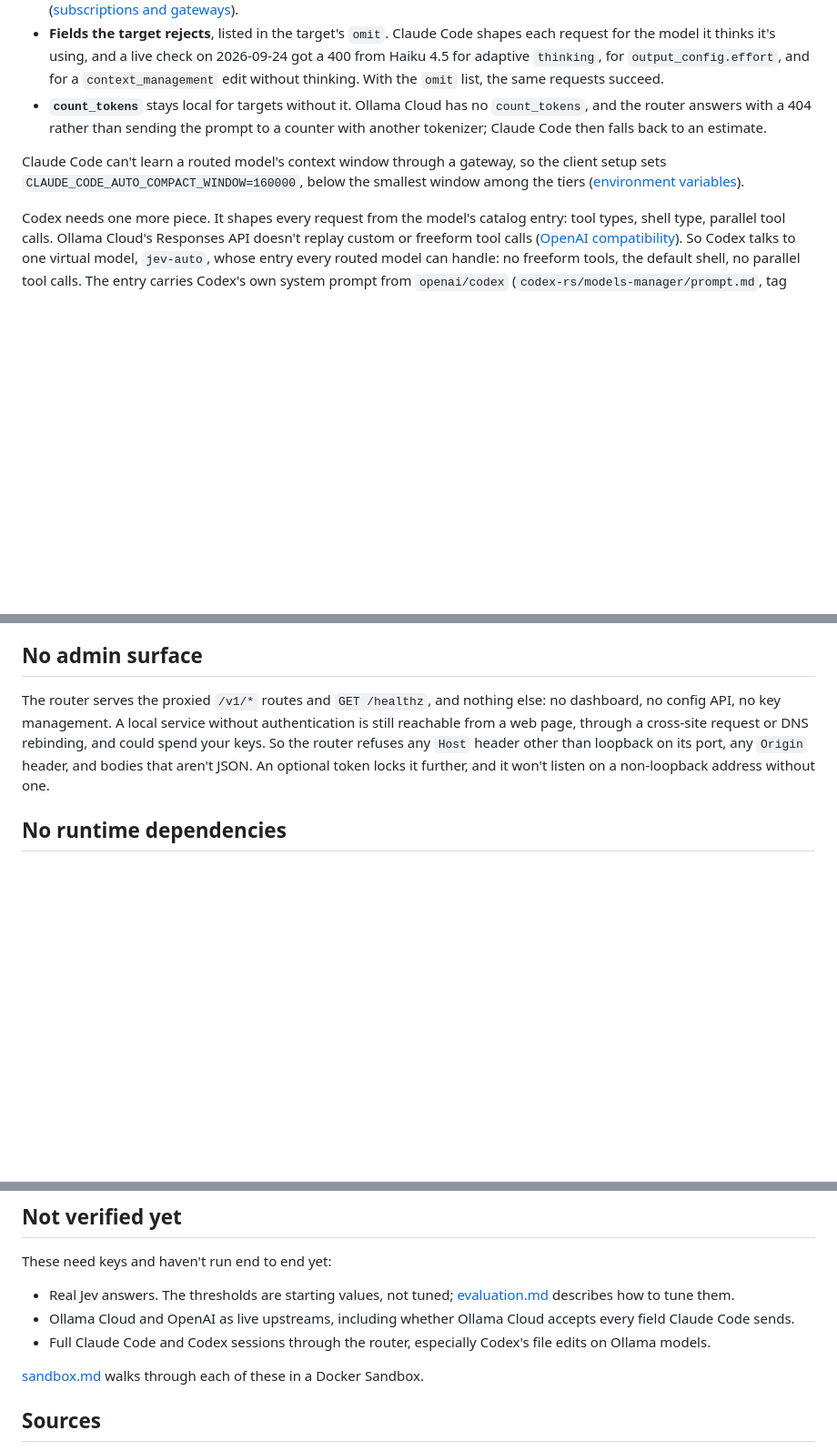
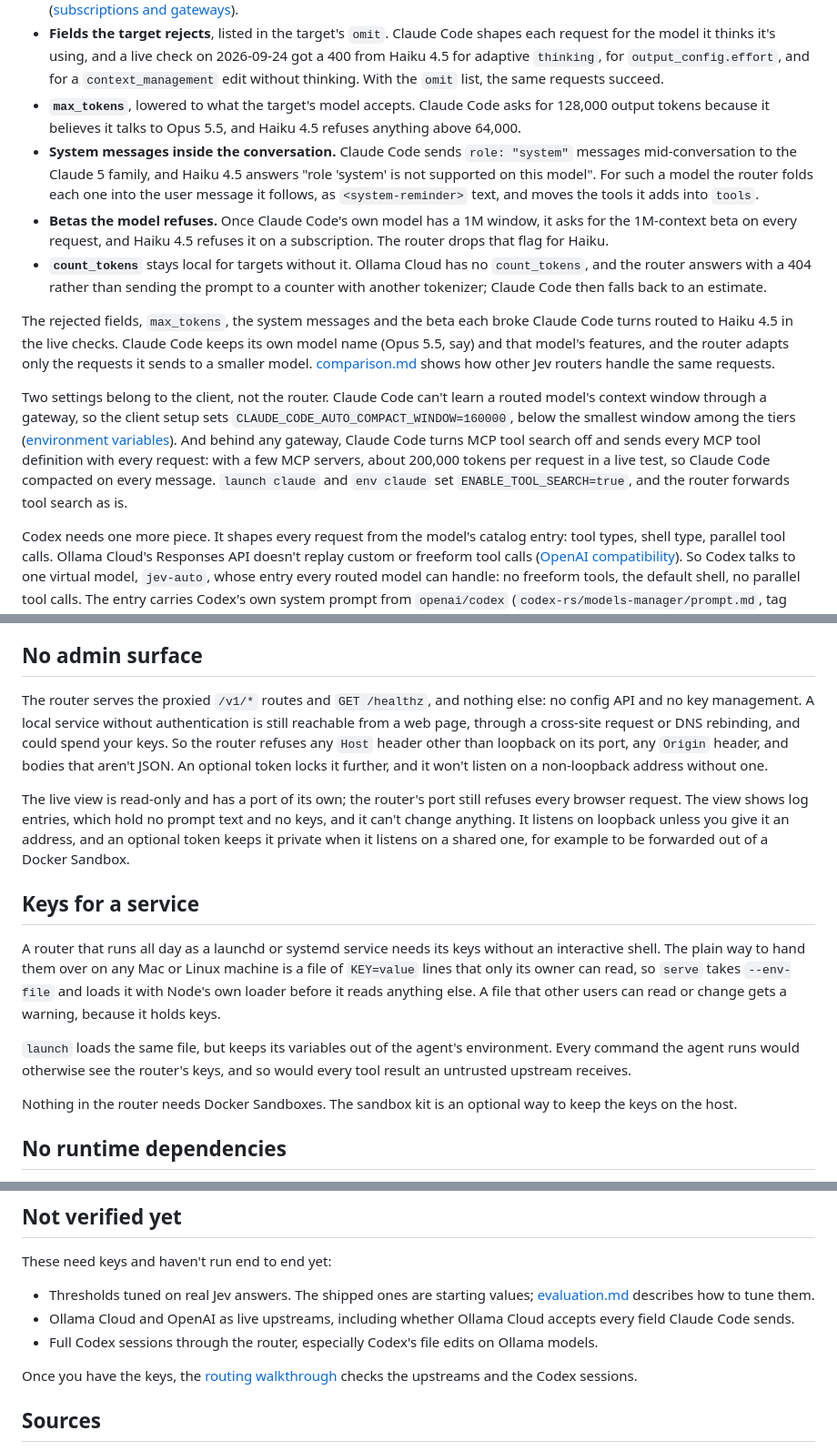
Before and after one commit to dirien/jev-router, a Markdown page: docs/design.md, 3 parts joined by grey strips. Shown at 91% size. Rendered like a GitHub page; blank space fills up the shorter version.

Commit message:
docs: bring the design notes and the evaluation guide up to 1.4.0
design.md:

- The pass-through section lists every change the router makes for a
  smaller model (max_tokens, folded system messages, dropped betas), and
  why ENABLE_TOOL_SEARCH belongs to the client setup.
- Fail soft: a shared Jev call outlives the first client, and upstream
  failures name the host and the cause.
- The live view in "No admin surface", and a new "Keys for a service"
  section on the env file and why launch hides it from the agent.
- "Not verified yet" matches the README's status.

evaluation.md says the harness needs a clone, shows how to run it with the
env file and your own config, and uses the new launchd label for reloads.

Co-Authored-By: Claude Opus 5.5 (1M context) <noreply@anthropic.com>

```diff
--- a/docs/design.md
+++ b/docs/design.md
@@ -177,13 +182,29 @@ only what it must:
   thinks it's using, and a live check on 2026-09-24 got a 400 from Haiku 4.5 for adaptive `thinking`, for
   `output_config.effort`, and for a `context_management` edit without thinking. With the `omit` list, the same
   requests succeed.
+- **`max_tokens`**, lowered to what the target's model accepts. Claude Code asks for 128,000 output tokens because it
+  believes it talks to Opus 5.5, and Haiku 4.5 refuses anything above 64,000.
+- **System messages inside the conversation.** Claude Code sends `role: "system"` messages mid-conversation to the
+  Claude 5 family, and Haiku 4.5 answers "role 'system' is not supported on this model". For such a model the router
+  folds each one into the user message it follows, as `<system-reminder>` text, and moves the tools it adds into
+  `tools`.
+- **Betas the model refuses.** Once Claude Code's own model has a 1M window, it asks for the 1M-context beta on every
+  request, and Haiku 4.5 refuses it on a subscription. The router drops that flag for Haiku.
 - **`count_tokens`** stays local for targets without it. Ollama Cloud has no `count_tokens`, and the router answers
   with a 404 rather than sending the prompt to a counter with another tokenizer; Claude Code then falls back to an
   estimate.
 
-Claude Code can't learn a routed model's context window through a gateway, so the client setup sets
-`CLAUDE_CODE_AUTO_COMPACT_WINDOW=160000`, below the smallest window among the tiers
-([environment variables](https://code.claude.com/docs/en/env-vars)).
+The rejected fields, `max_tokens`, the system messages and the beta each broke Claude Code turns routed to Haiku 4.5 in
+the live checks. Claude Code keeps its own model name (Opus 5.5, say) and that model's features, and the router adapts
+only the requests it sends to a smaller model. [comparison.md](comparison.md#claude-code-compatibility) shows how
+other Jev routers handle the same requests.
+
+Two settings belong to the client, not the router. Claude Code can't learn a routed model's context window through a
+gateway, so the client setup sets `CLAUDE_CODE_AUTO_COMPACT_WINDOW=160000`, below the smallest window among the
+tiers ([environment variables](https://code.claude.com/docs/en/env-vars)). And behind any gateway, Claude Code turns
+MCP tool search off and sends every MCP tool definition with every request: with a few MCP servers, about 200,000
+tokens per request in a live test, so Claude Code compacted on every message. `launch claude` and `env claude` set
+`ENABLE_TOOL_SEARCH=true`, and the router forwards tool search as is.
 
 Codex needs one more piece. It shapes every request from the model's catalog entry: tool types, shell type, parallel
 tool calls. Ollama Cloud's Responses API doesn't replay custom or freeform tool calls
@@ -202,11 +223,28 @@ are stripped, and a compacted conversation, which no longer contains the anchor
 
 ## No admin surface
 
-The router serves the proxied `/v1/*` routes and `GET /healthz`, and nothing else: no dashboard, no config API, no
-key management. A local service without authentication is still reachable from a web page, through a cross-site
-request or DNS rebinding, and could spend your keys. So the router refuses any `Host` header other than loopback on
-its port, any `Origin` header, and bodies that aren't JSON. An optional token locks it further, and it won't listen
-on a non-loopback address without one.
+The router serves the proxied `/v1/*` routes and `GET /healthz`, and nothing else: no config API and no key
+management. A local service without authentication is still reachable from a web page, through a cross-site request
+or DNS rebinding, and could spend your keys. So the router refuses any `Host` header other than loopback on its port,
+any `Origin` header, and bodies that aren't JSON. An optional token locks it further, and it won't listen on a
+non-loopback address without one.
+
+The live view is read-only and has a port of its own; the router's port still refuses every browser request. The view
+shows log entries, which hold no prompt text and no keys, and it can't change anything. It listens on loopback unless
+you give it an address, and an optional token keeps it private when it listens on a shared one, for example to be
+forwarded out of a Docker Sandbox.
+
+## Keys for a service
+
+A router that runs all day as a launchd or systemd service needs its keys without an interactive shell. The plain
+way to hand them over on any Mac or Linux machine is a file of `KEY=value` lines that only its owner can read, so
+`serve` takes `--env-file` and loads it with Node's own loader before it reads anything else. A file that other users
+can read or change gets a warning, because it holds keys.
+
+`launch` loads the same file, but keeps its variables out of the agent's environment. Every command the agent runs
+would otherwise see the router's keys, and so would every tool result an untrusted upstream receives.
+
+Nothing in the router needs Docker Sandboxes. The sandbox kit is an optional way to keep the keys on the host.
 
 ## No runtime dependencies
 
@@ -288,12 +326,13 @@ priced on Opus 5.5), and `jev-router report` sums them into spend, baseline and
 
 These need keys and haven't run end to end yet:
 
-- Real Jev answers. The thresholds are starting values, not tuned; [evaluation.md](evaluation.md) describes how to
-  tune them.
+- Thresholds tuned on real Jev answers. The shipped ones are starting values; [evaluation.md](evaluation.md)
+  describes how to tune them.
 - Ollama Cloud and OpenAI as live upstreams, including whether Ollama Cloud accepts every field Claude Code sends.
-- Full Claude Code and Codex sessions through the router, especially Codex's file edits on Ollama models.
+- Full Codex sessions through the router, especially Codex's file edits on Ollama models.
 
-[sandbox.md](sandbox.md) walks through each of these in a Docker Sandbox.
+Once you have the keys, the [routing walkthrough](activation.md#a-routing-walkthrough) checks the upstreams and the
+Codex sessions.
 
 ## Sources
 
```
Also changed, not shown: other parts of docs/design.md (+5 -0 lines), docs/evaluation.md (+15 -2 lines).
